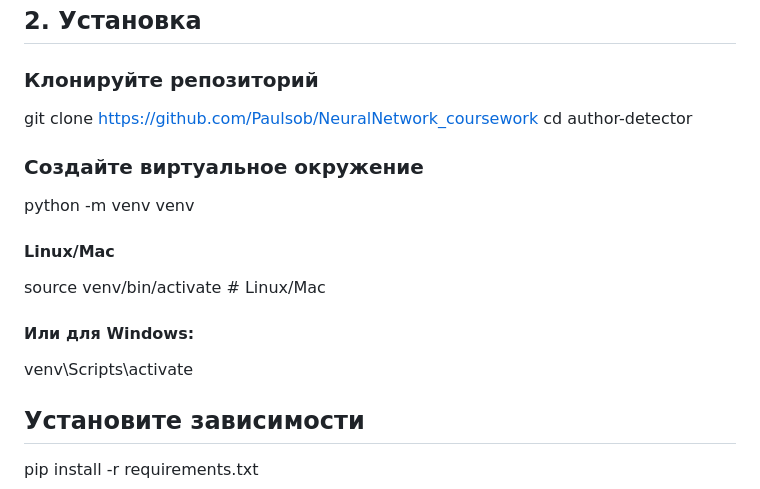
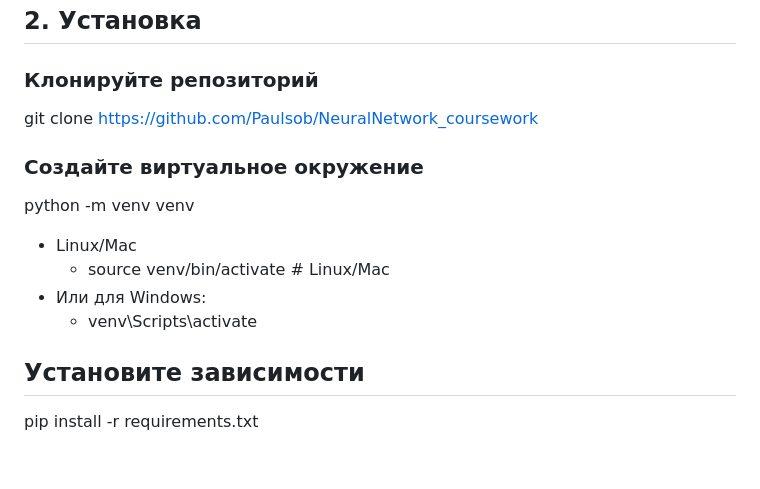
Before and after one commit to Paulsob/NeuralNetwork_coursework, a Markdown page: README.md, the part around the change printed below. Rendered like a GitHub page; blank space fills up the shorter version.

```diff
--- a/README.md
+++ b/README.md
@@ -15,14 +15,13 @@
 ## 2. Установка
 ### Клонируйте репозиторий
 git clone https://github.com/Paulsob/NeuralNetwork_coursework
-cd author-detector
 
 ### Создайте виртуальное окружение
 python -m venv venv
-#### Linux/Mac
-source venv/bin/activate  # Linux/Mac
-#### Или для Windows:
-venv\Scripts\activate
+* Linux/Mac
+  * source venv/bin/activate  # Linux/Mac
+* Или для Windows:
+  * venv\Scripts\activate
 
 ## Установите зависимости
 pip install -r requirements.txt
```
Also changed, not shown: other parts of README.md (+1 -2 lines).
